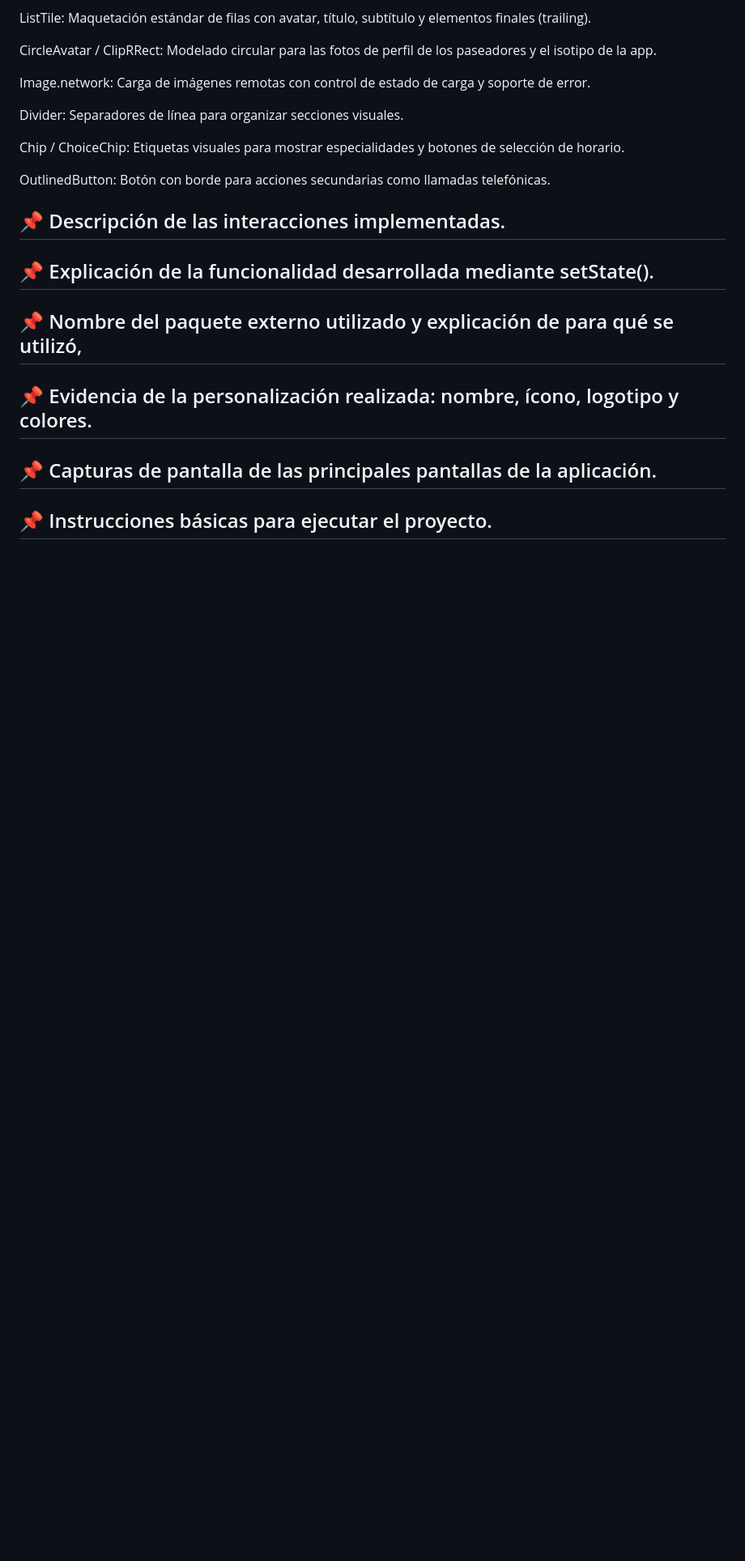
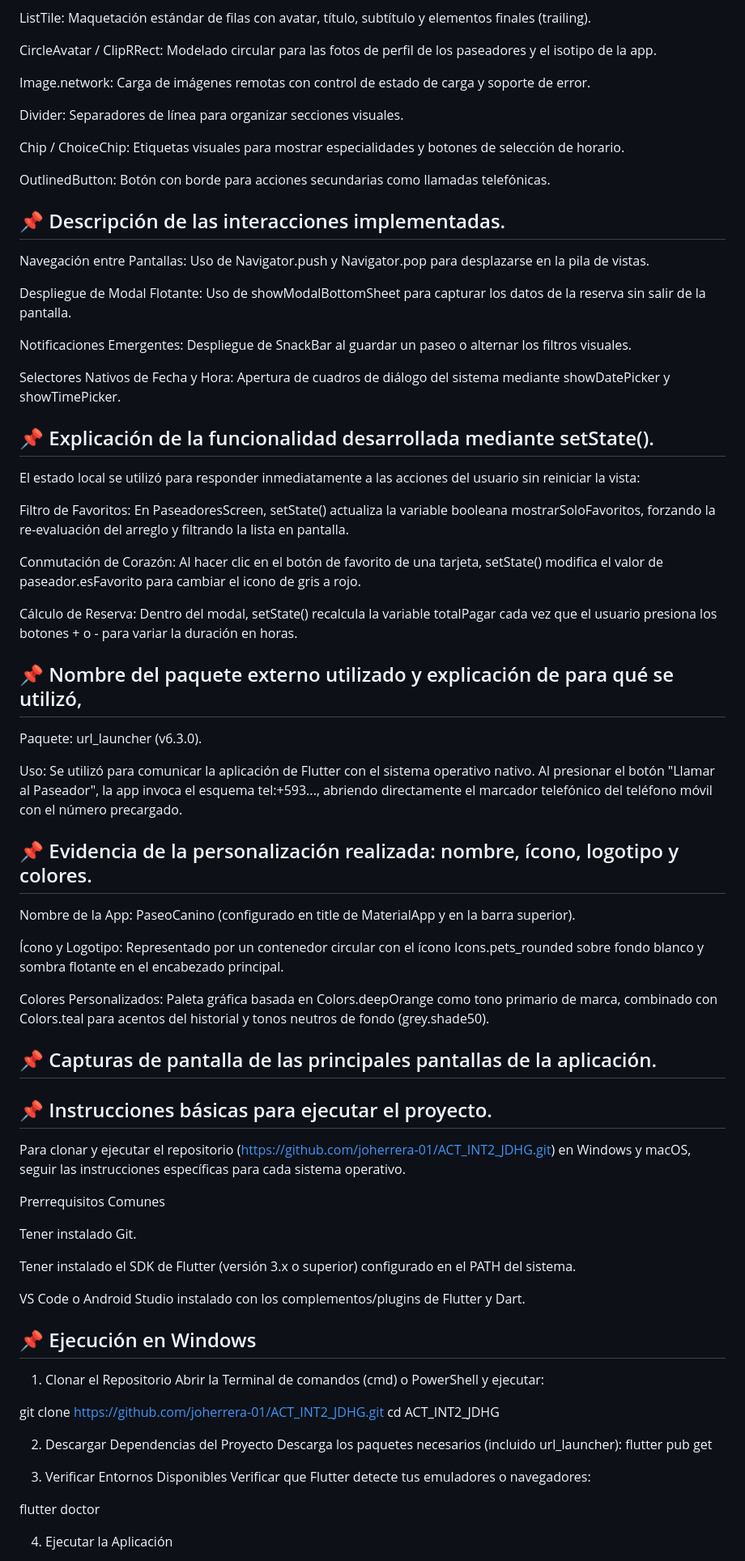
Before and after one commit to joherrera-01/ACT_INT2_JDHG, a Markdown page: README.md, the part around one of its changes. Shown at 81% size. GitHub-like rendering; blank space fills up the shorter version.

```diff
--- a/README.md
+++ b/README.md
@@ -81,10 +81,67 @@ OutlinedButton: Botón con borde para acciones secundarias como llamadas telefó
 
 ## 📌   Descripción de las interacciones implementadas.
 
+Navegación entre Pantallas: Uso de Navigator.push y Navigator.pop para desplazarse en la pila de vistas.
+
+Despliegue de Modal Flotante: Uso de showModalBottomSheet para capturar los datos de la reserva sin salir de la pantalla.
+
+Notificaciones Emergentes: Despliegue de SnackBar al guardar un paseo o alternar los filtros visuales.
+
+Selectores Nativos de Fecha y Hora: Apertura de cuadros de diálogo del sistema mediante showDatePicker y showTimePicker.
+
 ## 📌   Explicación de la funcionalidad desarrollada mediante setState().
+
+El estado local se utilizó para responder inmediatamente a las acciones del usuario sin reiniciar la vista:
+
+Filtro de Favoritos: En PaseadoresScreen, setState() actualiza la variable booleana mostrarSoloFavoritos, forzando la re-evaluación del arreglo y filtrando la lista en pantalla.
+
+Conmutación de Corazón: Al hacer clic en el botón de favorito de una tarjeta, setState() modifica el valor de paseador.esFavorito para cambiar el icono de gris a rojo.
+
+Cálculo de Reserva: Dentro del modal, setState() recalcula la variable totalPagar cada vez que el usuario presiona los botones + o - para variar la duración en horas.
 
 ## 📌   Nombre del paquete externo utilizado y explicación de para qué se utilizó,
 
+Paquete: url_launcher (v6.3.0).
+
+Uso: Se utilizó para comunicar la aplicación de Flutter con el sistema operativo nativo. Al presionar el botón "Llamar al Paseador", la app invoca el esquema tel:+593..., abriendo directamente el marcador telefónico del teléfono móvil con el número precargado.
+
 ## 📌   Evidencia de la personalización realizada: nombre, ícono, logotipo y colores.
+
+Nombre de la App: PaseoCanino (configurado en title de MaterialApp y en la barra superior).
+
+Ícono y Logotipo: Representado por un contenedor circular con el ícono Icons.pets_rounded sobre fondo blanco y sombra flotante en el encabezado principal.
+
+Colores Personalizados: Paleta gráfica basada en Colors.deepOrange como tono primario de marca, combinado con Colors.teal para acentos del historial y tonos neutros de fondo (grey.shade50).
+
 ## 📌   Capturas de pantalla de las principales pantallas de la aplicación.
 ## 📌   Instrucciones básicas para ejecutar el proyecto.
+
+Para clonar y ejecutar el repositorio ([https://github.com/joherrera-01/ACT_INT2_JDHG.git](https://github.com/joherrera-01/ACT_INT2_JDHG.git)) en Windows y macOS, seguir las instrucciones específicas para cada sistema operativo.
+
+Prerrequisitos Comunes
+
+Tener instalado Git.
+
+Tener instalado el SDK de Flutter (versión 3.x o superior) configurado en el PATH del sistema.
+
+VS Code o Android Studio instalado con los complementos/plugins de Flutter y Dart.
+
+## 📌   Ejecución en Windows
+
+1. Clonar el Repositorio
+Abrir la Terminal de comandos (cmd) o PowerShell y ejecutar:
+
+git clone https://github.com/joherrera-01/ACT_INT2_JDHG.git
+cd ACT_INT2_JDHG
+
+2. Descargar Dependencias del Proyecto
+Descarga los paquetes necesarios (incluido url_launcher):
+flutter pub get
+
+3. Verificar Entornos Disponibles
+Verificar que Flutter detecte tus emuladores o navegadores:
+
+flutter doctor
+
+4. Ejecutar la Aplicación
+
```
Also changed, not shown: other parts of README.md (+52 -0 lines).
